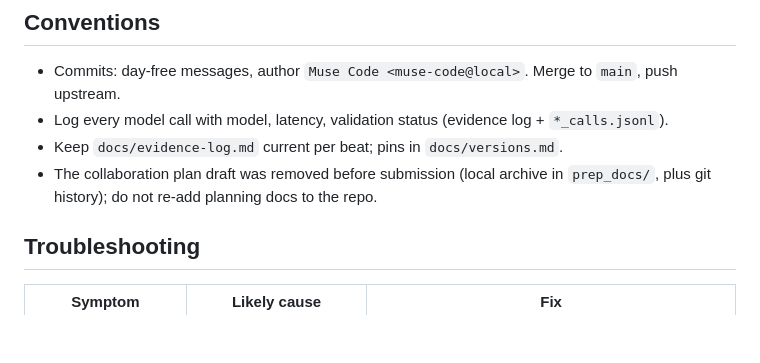
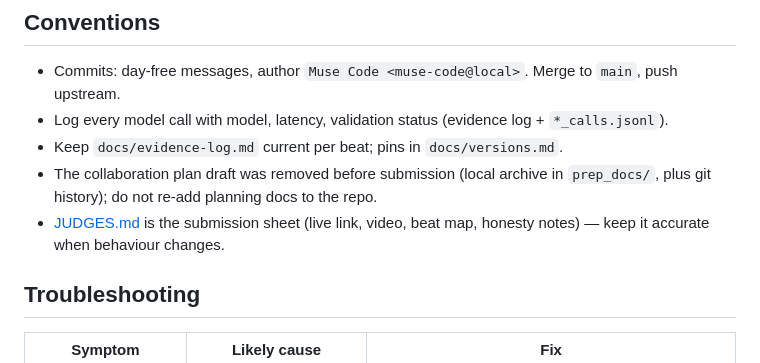
Before and after one commit to varunchari/homeTwin, a Markdown page: AGENTS.md, the part around the change. GitHub-like rendering; blank space fills up the shorter version.

```diff
--- a/AGENTS.md
+++ b/AGENTS.md
@@ -49,6 +49,7 @@ Known gotchas: Caddy only answers configured hosts (`SITE_ADDRESS` + `http://loc
 - Log every model call with model, latency, validation status (evidence log + `*_calls.jsonl`).
 - Keep `docs/evidence-log.md` current per beat; pins in `docs/versions.md`.
 - The collaboration plan draft was removed before submission (local archive in `prep_docs/`, plus git history); do not re-add planning docs to the repo.
+- [JUDGES.md](JUDGES.md) is the submission sheet (live link, video, beat map, honesty notes) — keep it accurate when behaviour changes.
 
 ## Troubleshooting
 
```
Also changed, not shown: README.md (+2 -1 lines), docs/evidence-log.md (+9 -0 lines).
